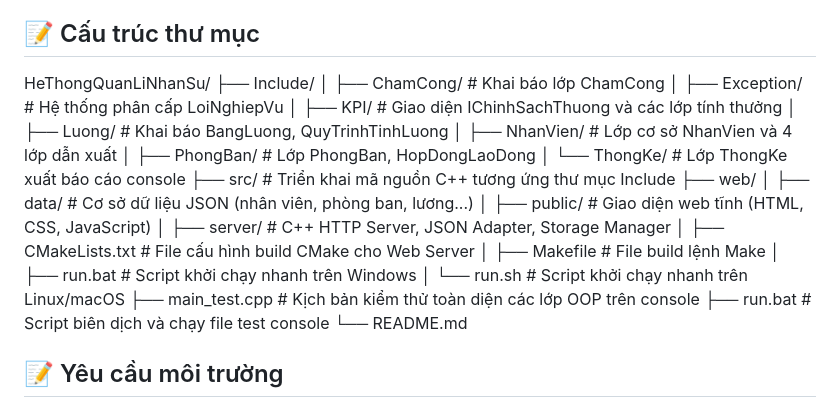
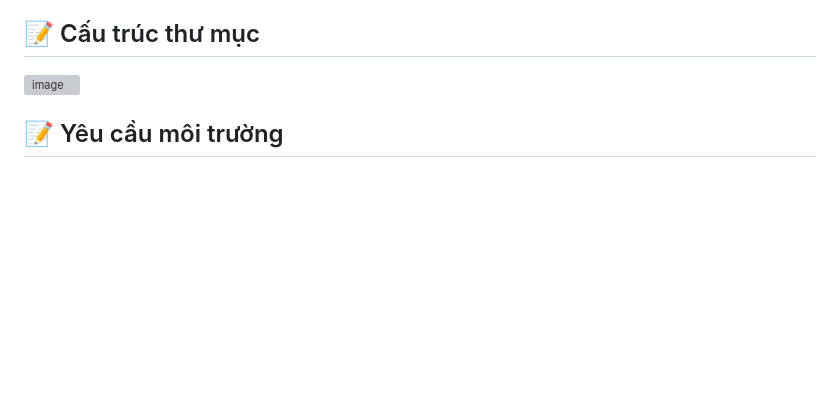
Before and after one commit to DevCore-UTC2/He_Thong_Quan_Ly_Nhan_Su, a Markdown page: README.md, the part around the change. GitHub-like rendering; blank space fills up the shorter version; grey boxes are pictures that could not be loaded.

```diff
--- a/README.md
+++ b/README.md
@@ -29,27 +29,8 @@
 
 ## 📝 Cấu trúc thư mục
 
-HeThongQuanLiNhanSu/
-├── Include/
-│   ├── ChamCong/        # Khai báo lớp ChamCong
-│   ├── Exception/       # Hệ thống phân cấp LoiNghiepVu
-│   ├── KPI/             # Giao diện IChinhSachThuong và các lớp tính thưởng
-│   ├── Luong/           # Khai báo BangLuong, QuyTrinhTinhLuong
-│   ├── NhanVien/        # Lớp cơ sở NhanVien và 4 lớp dẫn xuất
-│   ├── PhongBan/        # Lớp PhongBan, HopDongLaoDong
-│   └── ThongKe/         # Lớp ThongKe xuất báo cáo console
-├── src/                 # Triển khai mã nguồn C++ tương ứng thư mục Include
-├── web/
-│   ├── data/            # Cơ sở dữ liệu JSON (nhân viên, phòng ban, lương...)
-│   ├── public/          # Giao diện web tĩnh (HTML, CSS, JavaScript)
-│   ├── server/          # C++ HTTP Server, JSON Adapter, Storage Manager
-│   ├── CMakeLists.txt   # File cấu hình build CMake cho Web Server
-│   ├── Makefile         # File build lệnh Make
-│   ├── run.bat          # Script khởi chạy nhanh trên Windows
-│   └── run.sh           # Script khởi chạy nhanh trên Linux/macOS
-├── main_test.cpp        # Kịch bản kiểm thử toàn diện các lớp OOP trên console
-├── run.bat              # Script biên dịch và chạy file test console
-└── README.md
+<img width="900" height="582" alt="image" src="https://github.com/user-attachments/assets/8976fe28-5982-425d-9461-a74397d91ae6" />
+
 ## 📝 Yêu cầu môi trường
 
 Trình biên dịch C++ hỗ trợ chuẩn C++17 trở lên: GCC/MinGW-w64 (g++ $\ge$ 9.0) hoặc MSVC (Visual Studio 2019 trở lên).
```
